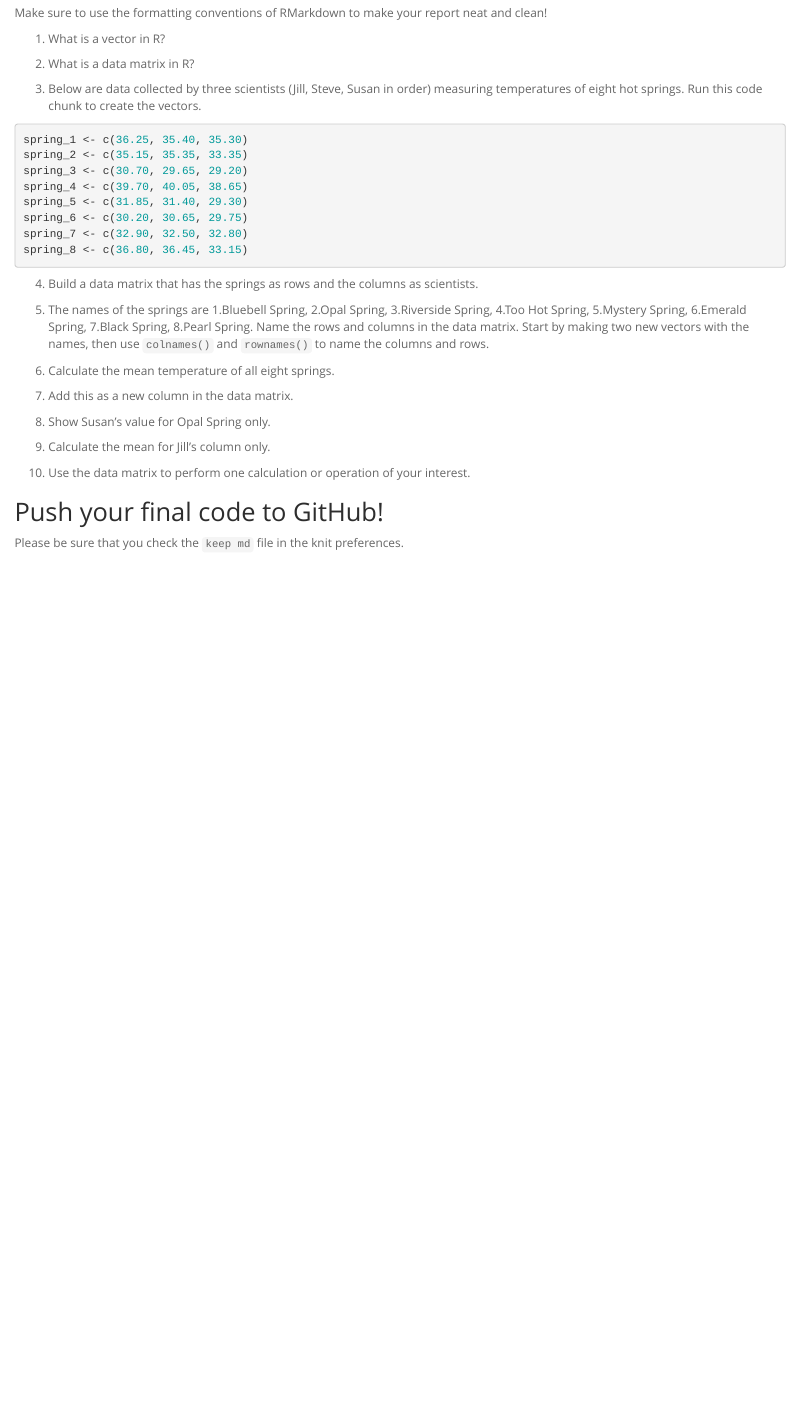
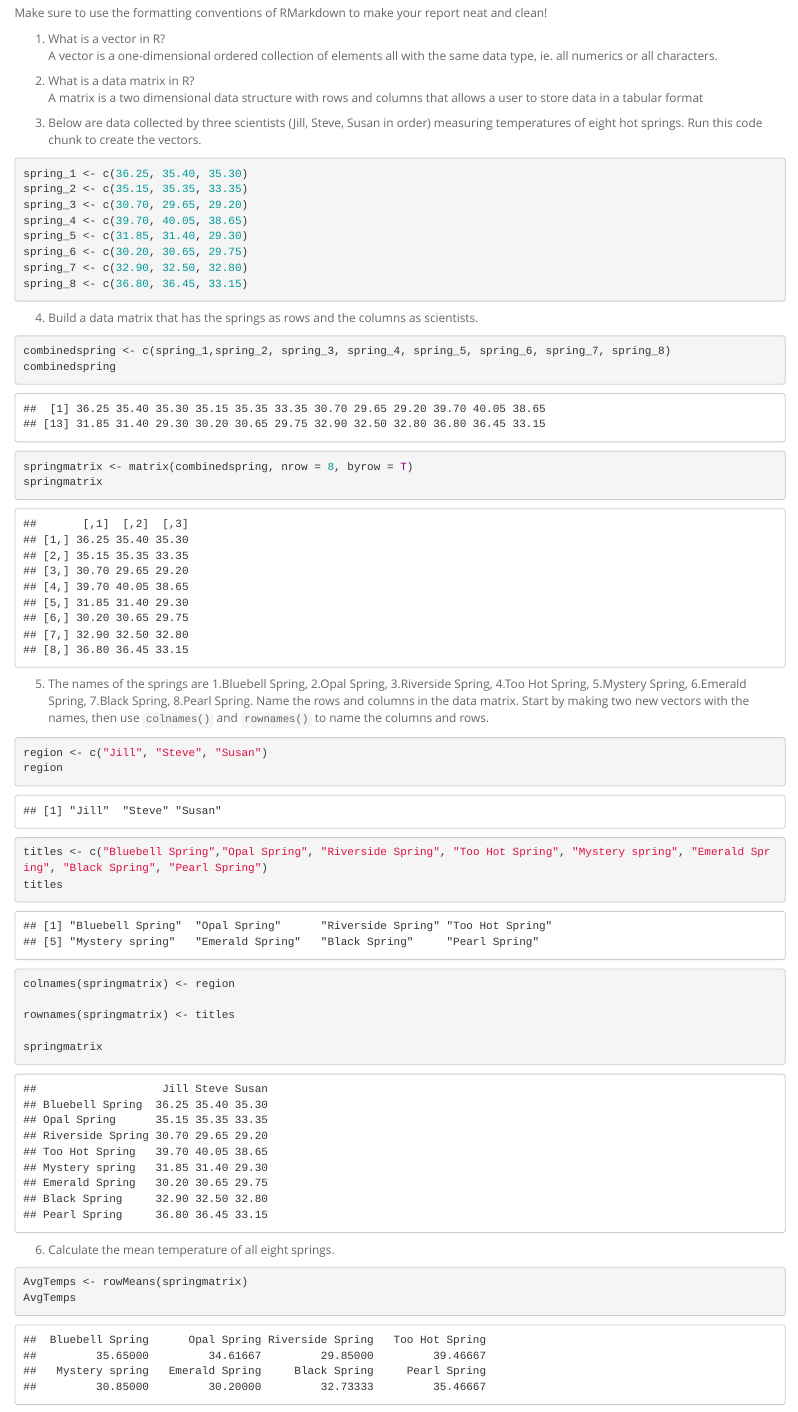
Before and after one commit to maya-fujita/BIS15W2024_mfujita, an R Markdown document (lab2/lab2_hw.Rmd): the page in a window 1100 px wide, from 250 px down. Rendered offline with R 4.5, knitr and Pandoc, with nearby package versions.

Commit message:
Lab2HWupdate

````diff
--- a/lab2/lab2_hw.Rmd
+++ b/lab2/lab2_hw.Rmd
@@ -14,10 +14,10 @@ Answer the following questions and complete the exercises in RMarkdown. Please e
 Make sure to use the formatting conventions of RMarkdown to make your report neat and clean!
 
 1. What is a vector in R?
-
+A vector is a one-dimensional ordered collection of elements all with the same data type, ie. all numerics or all characters.
 
 2. What is a data matrix in R?
-
+A matrix is a two dimensional data structure with rows and columns that allows a user to store data in a tabular format
 
 3. Below are data collected by three scientists (Jill, Steve, Susan in order) measuring temperatures of eight hot springs. Run this code chunk to create the vectors.
 ```{r}
@@ -32,9 +32,33 @@ spring_8 <- c(36.80, 36.45, 33.15)
 ```
 
 4. Build a data matrix that has the springs as rows and the columns as scientists.
+```{r}
+combinedspring <- c(spring_1,spring_2, spring_3, spring_4, spring_5, spring_6, spring_7, spring_8)
+combinedspring
+springmatrix <- matrix(combinedspring, nrow = 8, byrow = T)
+springmatrix
+
+
+```
 
 
 5. The names of the springs are 1.Bluebell Spring, 2.Opal Spring, 3.Riverside Spring, 4.Too Hot Spring, 5.Mystery Spring, 6.Emerald Spring, 7.Black Spring, 8.Pearl Spring. Name the rows and columns in the data matrix. Start by making two new vectors with the names, then use `colnames()` and `rownames()` to name the columns and rows.
+```{r}
+region <- c("Jill", "Steve", "Susan")
+region
+titles <- c("Bluebell Spring","Opal Spring", "Riverside Spring", "Too Hot Spring", "Mystery spring", "Emerald Spring", "Black Spring", "Pearl Spring")
+titles
+
+colnames(springmatrix) <- region
+
+rownames(springmatrix) <- titles
+
+springmatrix
+
+```
 
 
 6. Calculate the mean temperature of all eight springs.
+```{r}
+AvgTemps <- rowMeans(springmatrix)
+AvgTemps
````
Also changed, not shown: lab2/lab2_hw.html (added), lab2/lab2_hw.Rmd (20 more changed lines), 1 other file.
